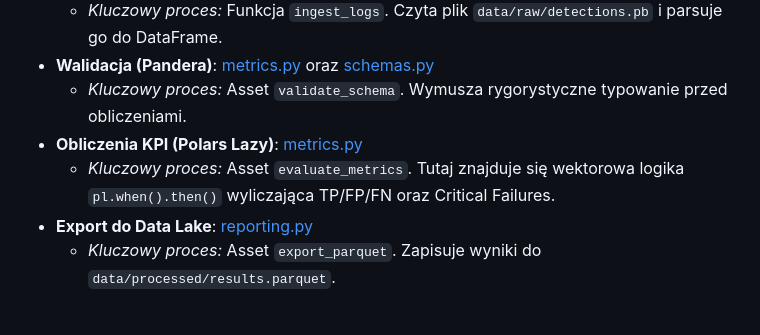
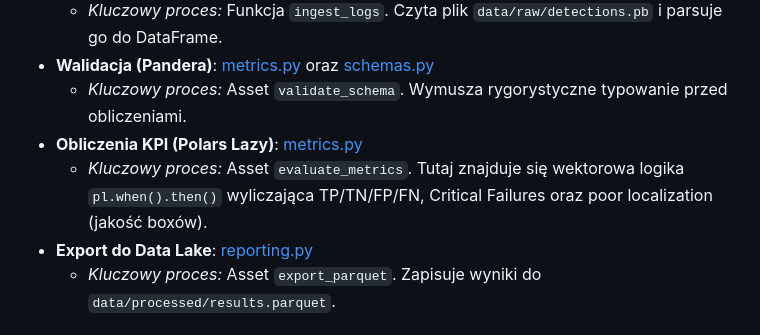
Before and after one commit to sepawid/av-portfolio, a Markdown page: PROJECT_OVERVIEW.md, the part around the change. Rendered like a GitHub page.

```diff
--- a/PROJECT_OVERVIEW.md
+++ b/PROJECT_OVERVIEW.md
@@ -25,7 +25,7 @@ Wszystkie procesy przetwarzania znajdują się w katalogu `src/av_portfolio/asse
 *   **Walidacja (Pandera)**: [metrics.py](file:///home/sebastian/repos/automotive_kpis/av-portfolio/src/av_portfolio/assets/metrics.py) oraz [schemas.py](file:///home/sebastian/repos/automotive_kpis/av-portfolio/src/av_portfolio/models/schemas.py)
     *   *Kluczowy proces:* Asset `validate_schema`. Wymusza rygorystyczne typowanie przed obliczeniami.
 *   **Obliczenia KPI (Polars Lazy)**: [metrics.py](file:///home/sebastian/repos/automotive_kpis/av-portfolio/src/av_portfolio/assets/metrics.py)
-    *   *Kluczowy proces:* Asset `evaluate_metrics`. Tutaj znajduje się wektorowa logika `pl.when().then()` wyliczająca TP/FP/FN oraz Critical Failures.
+    *   *Kluczowy proces:* Asset `evaluate_metrics`. Tutaj znajduje się wektorowa logika `pl.when().then()` wyliczająca TP/TN/FP/FN, Critical Failures oraz poor localization (jakość boxów).
 *   **Export do Data Lake**: [reporting.py](file:///home/sebastian/repos/automotive_kpis/av-portfolio/src/av_portfolio/assets/reporting.py)
     *   *Kluczowy proces:* Asset `export_parquet`. Zapisuje wyniki do `data/processed/results.parquet`.
 
```
Also changed, not shown: README.md (+12 -6 lines), docs/kpi-definition.md (+12 -0 lines), docs/figures/04_localization_quality.png (added), 7 other files.
